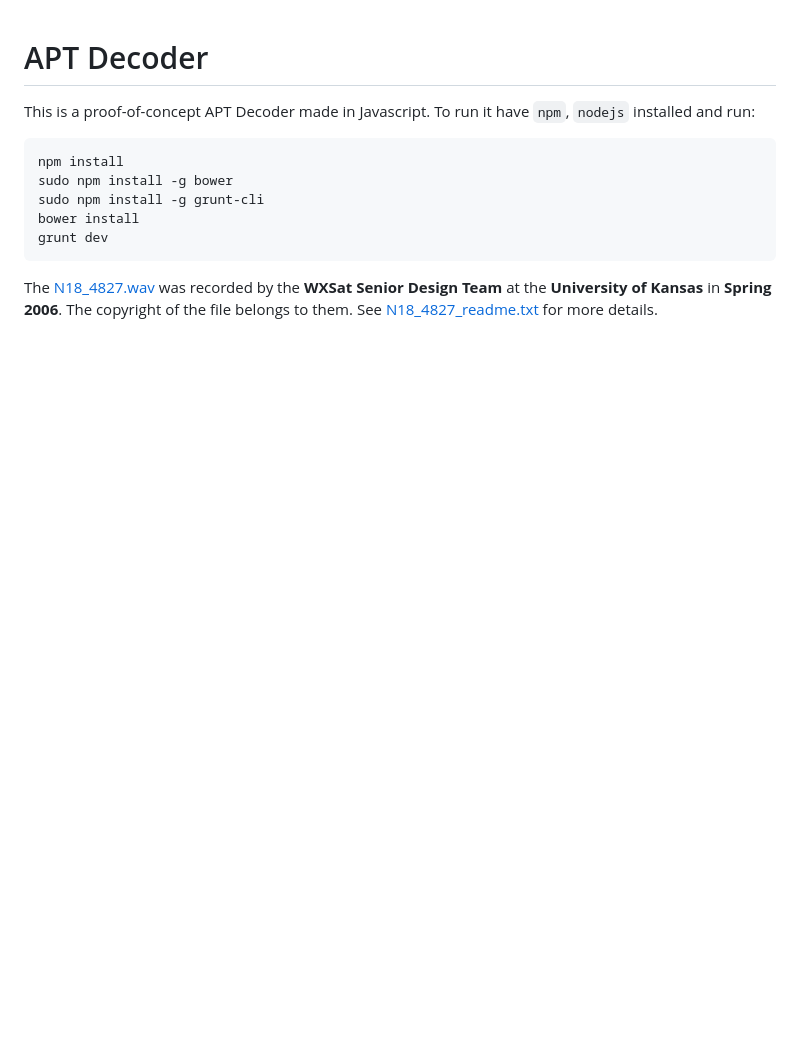
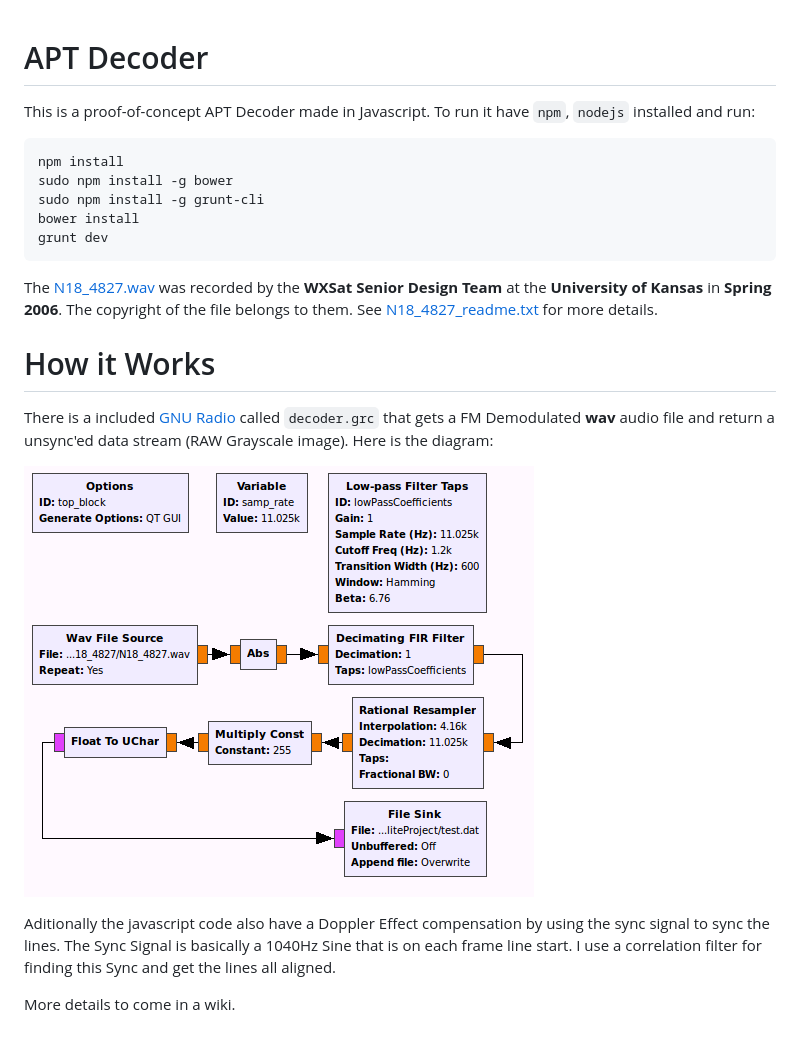
Before and after one commit to racerxdl/open-satellite-project, a Markdown page: APT Decoder/README.md, the part around the change. GitHub-like rendering; pictures changed too: APT Decoder/flow.png (added); blank space fills up the shorter version.

Commit message:
Added GNU Radio Block
*	Added GNU Radio Block Decoder
*	Updated README

````diff
--- a/APT Decoder/README.md
+++ b/APT Decoder/README.md
@@ -13,3 +13,14 @@ grunt dev
 ```
 
 The [N18_4827.wav](N18_4827.wav) was recorded by the **WXSat Senior Design Team** at the **University of Kansas** in **Spring 2006**. The copyright of the file belongs to them. See [N18_4827_readme.txt](N18_4827_readme.txt) for more details.
+
+How it Works
+============
+
+There is a included [GNU Radio](http://gnuradio.org) called `decoder.grc` that gets a FM Demodulated **wav** audio file and return a unsync'ed data stream (RAW Grayscale image). Here is the diagram:
+
+![GNU Radio Block Diagram](flow.png)
+
+Aditionally the javascript code also have a Doppler Effect compensation by using the sync signal to sync the lines. The Sync Signal is basically a 1040Hz Sine that is on each frame line start. I use a correlation filter for finding this Sync and get the lines all aligned.
+
+More details to come in a wiki.
````
Also changed, not shown: 1 other file.
